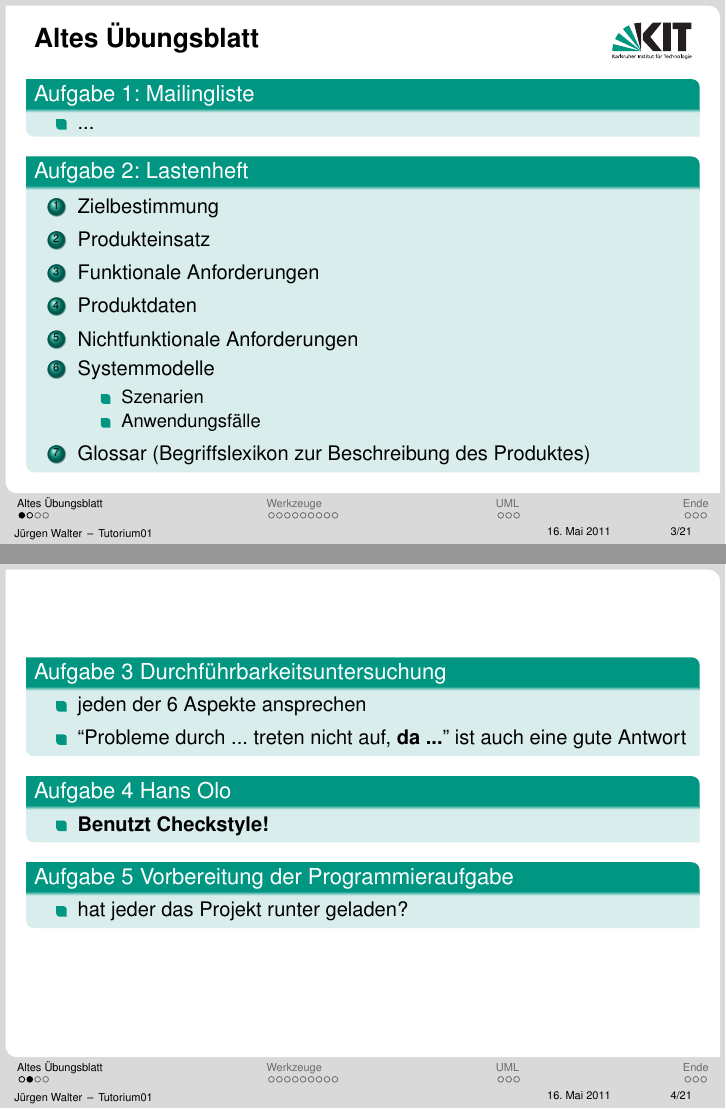
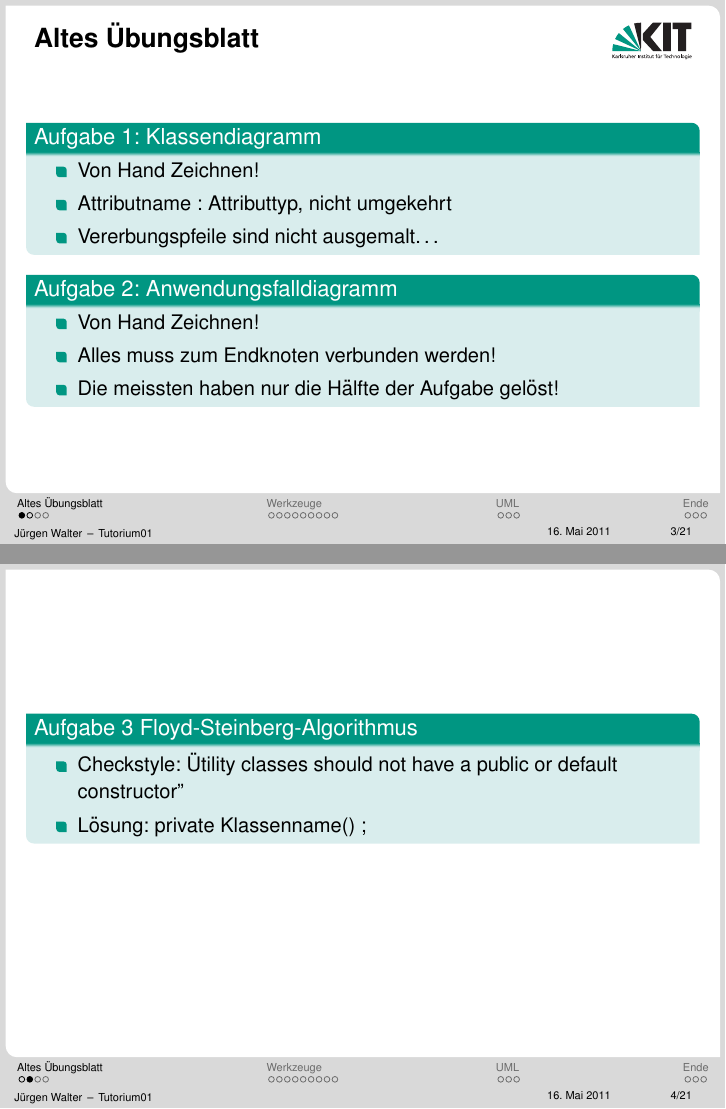
Before and after one commit to kne1p/Swt1, LaTeX slides (juergen/Tutorium02.tex): pages 3 and 4 of 48, joined at a grey line. Compiled offline with pdfLaTeX.

Commit message:
Ein kleines bisschen zum alten Uebungsblatt

```diff
--- a/juergen/Tutorium02.tex
+++ b/juergen/Tutorium02.tex
@@ -25,47 +25,29 @@
 \subsection{Altes Übungsblatt}
 \frame {
 \frametitle{Altes Übungsblatt}
-\begin{block}{Aufgabe 1: Mailingliste}
+\begin{block}{Aufgabe 1: Klassendiagramm}
 \begin{itemize}
-\item ...
+\item Von Hand Zeichnen!
+\item Attributname : Attributtyp, nicht umgekehrt
+\item Vererbungspfeile sind nicht ausgemalt\dots
 \end{itemize}
 \end{block}
 
 
-\begin{block}{Aufgabe 2: Lastenheft}
-\begin{enumerate}
-\item Zielbestimmung
-\item Produkteinsatz
-\item Funktionale Anforderungen
-\item Produktdaten
-\item Nichtfunktionale Anforderungen
-\item Systemmodelle
+\begin{block}{Aufgabe 2: Anwendungsfalldiagramm}
 \begin{itemize}
-	\item Szenarien
-	\item Anwendungsfälle
+\item Von Hand Zeichnen!
+\item Alles muss zum Endknoten verbunden werden!
+\item Die meissten haben nur die Hälfte der Aufgabe gelöst!
 \end{itemize}
-\item Glossar (Begriffslexikon zur Beschreibung des Produktes)
-\end{enumerate}
 \end{block}
 }
 
-\frame {
-\begin{block}{Aufgabe 3 Durchführbarkeitsuntersuchung}
+\frame{
+\begin{block}{Aufgabe 3 Floyd-Steinberg-Algorithmus}
 \begin{itemize}
-\item jeden der 6 Aspekte ansprechen
-\item “Probleme durch ... treten nicht auf, \textbf{da ...}” ist auch eine gute Antwort
-\end{itemize}
-
-\end{block}
-\begin{block}{Aufgabe 4 Hans Olo}
-\begin{itemize}
-\item \textbf{Benutzt Checkstyle!}
-\end{itemize}
-\end{block}
-
-\begin{block}{Aufgabe 5 Vorbereitung der Programmieraufgabe}
-\begin{itemize}
-\item hat jeder das Projekt runter geladen?
+\item Checkstyle: " Utility classes should not have a public or default constructor"
+\item Lösung: private Klassenname(){ };
 \end{itemize}
 \end{block}
 }
```
